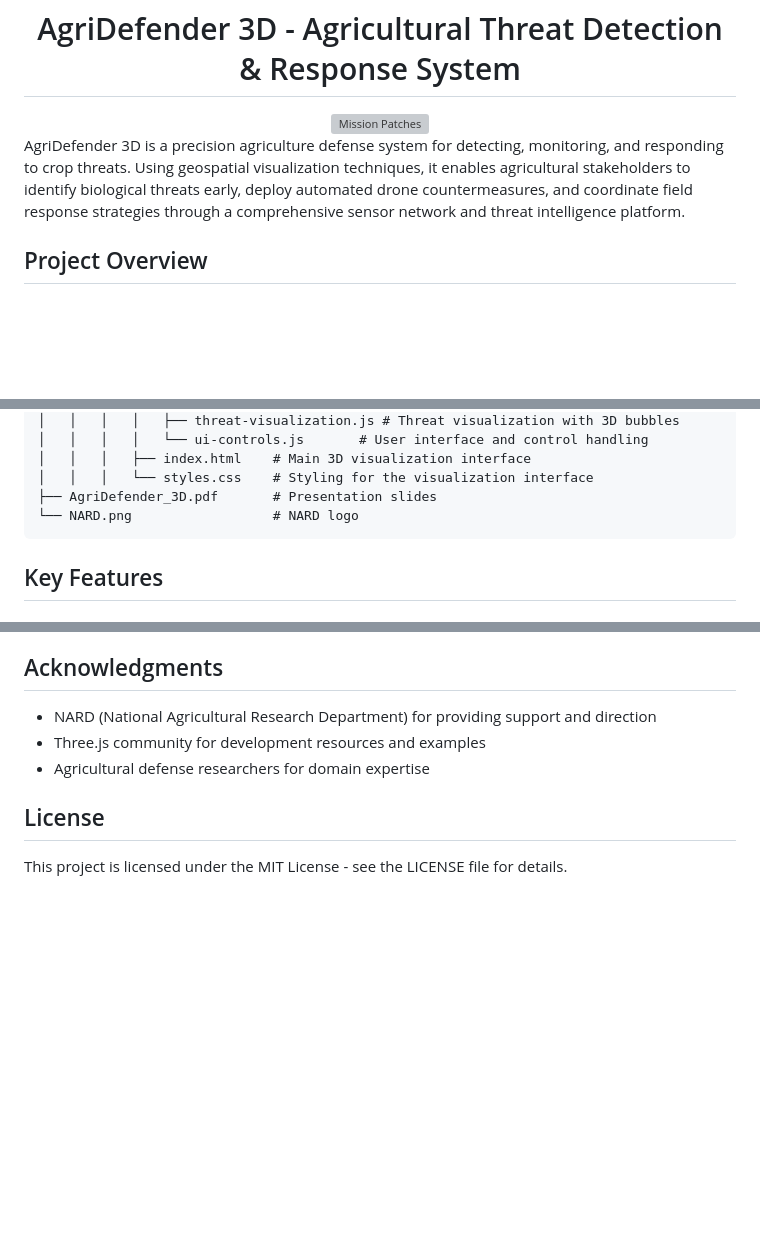
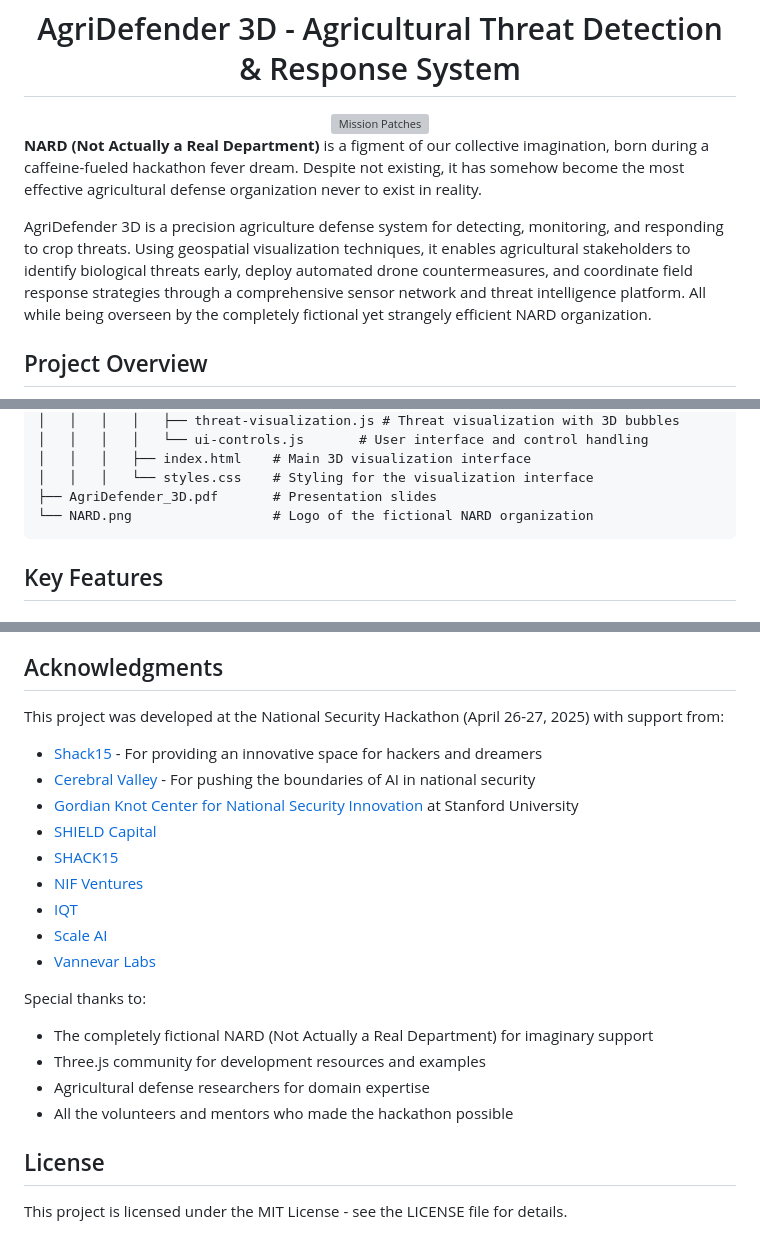
Before and after one commit to designdream/agri-defender-hackathon, a Markdown page: README.md, 3 parts joined by grey strips. GitHub-like rendering; blank space fills up the shorter version; grey boxes are pictures that could not be loaded.

Commit message:
Update README: Made NARD comical as a fictional organization and added proper acknowledgments for Shack15, Cerebral Valley and other sponsors

````diff
--- a/README.md
+++ b/README.md
@@ -4,7 +4,9 @@
   <img src="patches.png" alt="Mission Patches" width="800"/>
 </div>
 
-AgriDefender 3D is a precision agriculture defense system for detecting, monitoring, and responding to crop threats. Using geospatial visualization techniques, it enables agricultural stakeholders to identify biological threats early, deploy automated drone countermeasures, and coordinate field response strategies through a comprehensive sensor network and threat intelligence platform.
+**NARD (Not Actually a Real Department)** is a figment of our collective imagination, born during a caffeine-fueled hackathon fever dream. Despite not existing, it has somehow become the most effective agricultural defense organization never to exist in reality.
+
+AgriDefender 3D is a precision agriculture defense system for detecting, monitoring, and responding to crop threats. Using geospatial visualization techniques, it enables agricultural stakeholders to identify biological threats early, deploy automated drone countermeasures, and coordinate field response strategies through a comprehensive sensor network and threat intelligence platform. All while being overseen by the completely fictional yet strangely efficient NARD organization.
 
 ## Project Overview
 
@@ -32,7 +34,7 @@ The application is structured as follows:
 │   │   │   ├── index.html    # Main 3D visualization interface
 │   │   │   └── styles.css    # Styling for the visualization interface
 ├── AgriDefender_3D.pdf       # Presentation slides
-└── NARD.png                  # NARD logo
+└── NARD.png                  # Logo of the fictional NARD organization
 ```
 
 ## Key Features
@@ -465,9 +467,23 @@ Planned agricultural defense capabilities:
 
 ## Acknowledgments
 
-- NARD (National Agricultural Research Department) for providing support and direction
+This project was developed at the National Security Hackathon (April 26-27, 2025) with support from:
+
+- [Shack15](https://www.shack15.com/) - For providing an innovative space for hackers and dreamers
+- [Cerebral Valley](https://www.cerebralvalley.ai/) - For pushing the boundaries of AI in national security
+- [Gordian Knot Center for National Security Innovation](https://gordianknot.stanford.edu/) at Stanford University
+- [SHIELD Capital](https://www.shield.vc/)
+- [SHACK15](https://www.shack15.com/)
+- [NIF Ventures](https://www.nif.vc/)
+- [IQT](https://www.iqt.org/)
+- [Scale AI](https://scale.com/)
+- [Vannevar Labs](https://www.vannevarlabs.com/)
+
+Special thanks to:
+- The completely fictional NARD (Not Actually a Real Department) for imaginary support
 - Three.js community for development resources and examples
 - Agricultural defense researchers for domain expertise
+- All the volunteers and mentors who made the hackathon possible
 
 ## License
 
````
